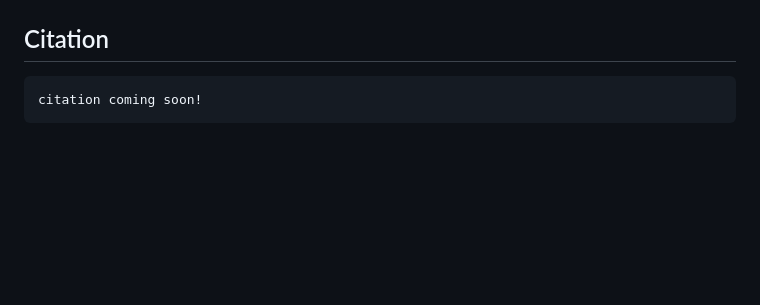
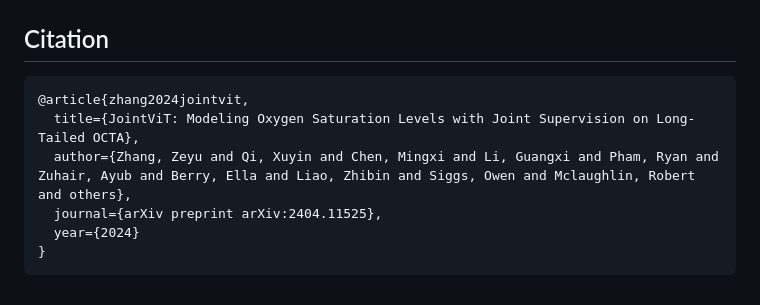
Before and after one commit to steve-zeyu-zhang/JointViT, a Markdown page: README.md, the part around the change. GitHub-like rendering; blank space fills up the shorter version.

````diff
--- a/README.md
+++ b/README.md
@@ -17,5 +17,10 @@ _The oxygen saturation level in the blood (SaO<sub>2</sub>) is crucial for healt
 ## Citation
 
 ```
-citation coming soon!
+@article{zhang2024jointvit,
+  title={JointViT: Modeling Oxygen Saturation Levels with Joint Supervision on Long-Tailed OCTA},
+  author={Zhang, Zeyu and Qi, Xuyin and Chen, Mingxi and Li, Guangxi and Pham, Ryan and Zuhair, Ayub and Berry, Ella and Liao, Zhibin and Siggs, Owen and Mclaughlin, Robert and others},
+  journal={arXiv preprint arXiv:2404.11525},
+  year={2024}
+}
 ```
````
